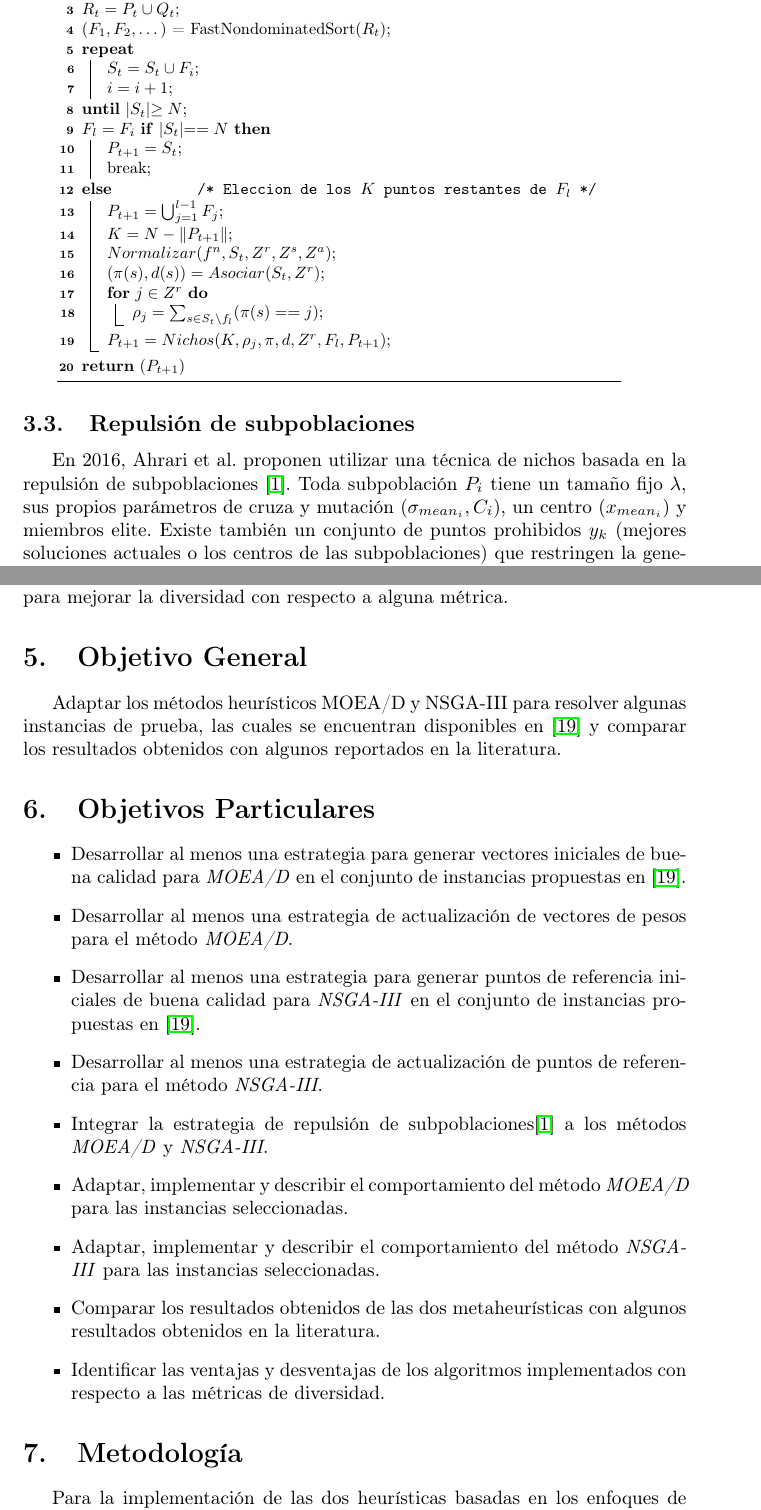
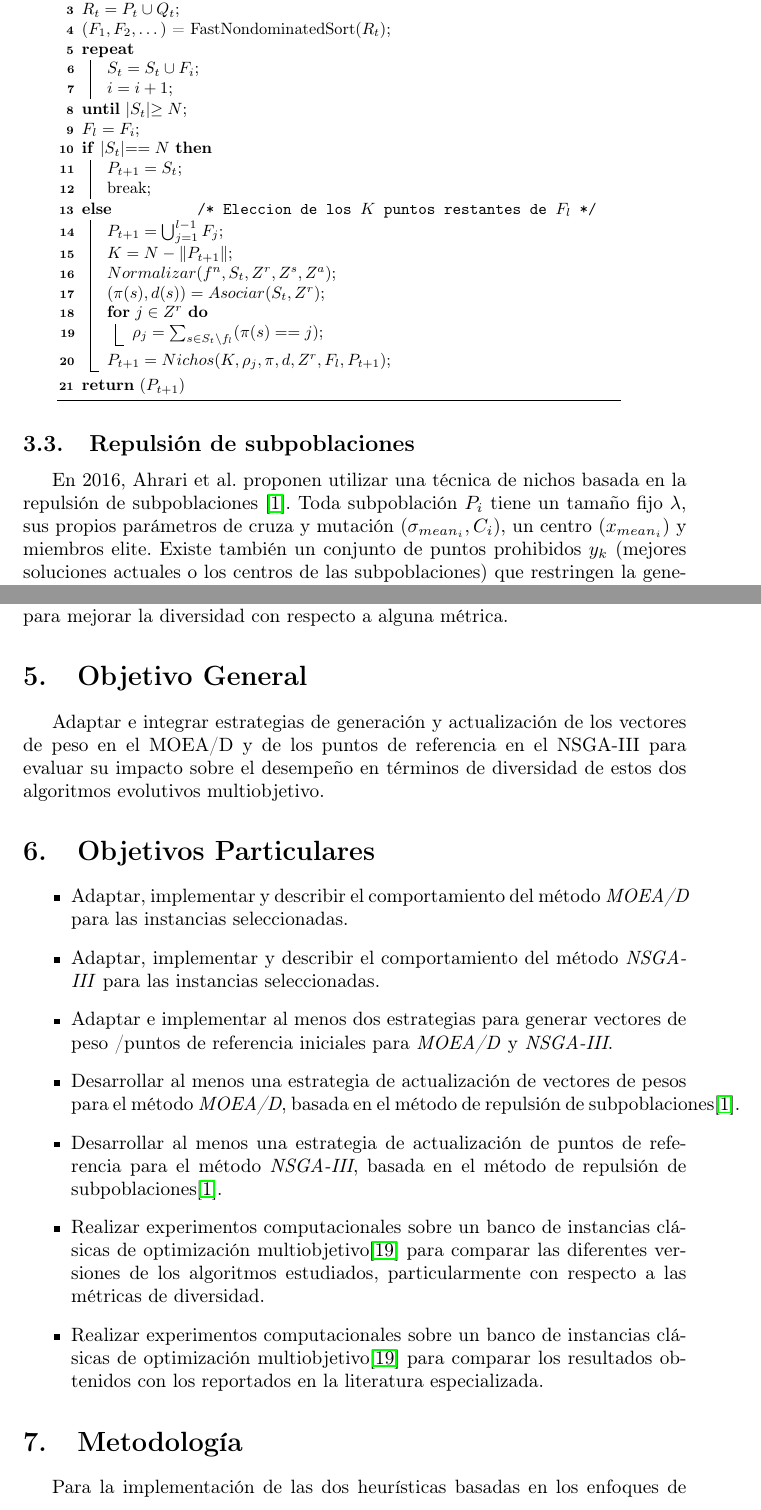
Before and after one commit to bt0DotNinja/propuesta, a LaTeX document (propuesta.tex): two parts of pages 10 and 13 of 17, joined at a grey line, cut so that both start at the same text. Compiled offline with pdfLaTeX.

Commit message:
definitions fix

```diff
--- a/propuesta.tex
+++ b/propuesta.tex
@@ -337,7 +337,7 @@ seguido de un conteo de nichos para seleccionar a los miembros del nivel $l$ en
    $S_t = S_t \cup F_i$\;
    $i=i+1$\;
    }
-   $F_l = F_i$
+   $F_l = F_i$\;
    \eIf{$|S_t| == N$}{
    $P_{t+1} = S_t$\;
    break\;
@@ -411,28 +411,26 @@ Tomando como referencia la técnica de repulsión de subpoblaciones proveniente
 
 \section{Objetivo General}
 
-Adaptar los métodos heurísticos MOEA/D y NSGA-III para resolver algunas instancias de prueba, las cuales se encuentran disponibles en \cite{zhang2008multiobjective} y comparar los resultados obtenidos con algunos reportados en la literatura.
+Adaptar e integrar estrategias de generación y actualización de los vectores de peso en el MOEA/D y de los puntos de referencia en el NSGA-III para  evaluar su impacto sobre el desempeño en términos de diversidad de estos dos algoritmos evolutivos multiobjetivo.
 
 \section{Objetivos Particulares}
 
 \begin{itemize}
-\item Desarrollar al menos una estrategia para generar vectores iniciales de buena calidad para \emph{MOEA/D} en el conjunto de instancias propuestas en \cite{zhang2008multiobjective}.
-
-\item Desarrollar al menos una estrategia de actualización de vectores de pesos para el método \emph{MOEA/D}.
-
-\item Desarrollar al menos una estrategia para generar puntos de referencia iniciales de buena calidad para \emph{NSGA-III} en el conjunto de instancias propuestas en \cite{zhang2008multiobjective}.
-
-\item Desarrollar al menos una estrategia de actualización de puntos de referencia para el método \emph{NSGA-III}.
-
-\item Integrar la estrategia de repulsión de subpoblaciones\cite{ahrari2016multimodal} a los métodos \emph{MOEA/D} y \emph{NSGA-III}.
 
 \item Adaptar, implementar y describir el comportamiento del método \emph{MOEA/D} para las instancias seleccionadas.
 
 \item Adaptar, implementar y describir el comportamiento del método \emph{NSGA-III} para las instancias seleccionadas.
 
-\item Comparar los resultados obtenidos de las dos metaheurísticas con algunos resultados obtenidos en la literatura.
+\item Adaptar e implementar al menos dos estrategias para generar vectores de peso /puntos de referencia iniciales para \emph{MOEA/D} y \emph{NSGA-III}.
 
-\item Identificar las ventajas y desventajas de los algoritmos implementados con respecto a las métricas de diversidad.
+\item Desarrollar al menos una estrategia de actualización de vectores de pesos para el método \emph{MOEA/D}, basada en el método de repulsión de subpoblaciones\cite{ahrari2016multimodal}.
+
+\item Desarrollar al menos una estrategia de actualización de puntos de referencia para el método \emph{NSGA-III}, basada en el método de repulsión de subpoblaciones\cite{ahrari2016multimodal}.
+
+\item Realizar experimentos computacionales sobre un banco de instancias clásicas de optimización multiobjetivo\cite{zhang2008multiobjective} para comparar las diferentes versiones de los algoritmos estudiados, particularmente con respecto a las métricas de diversidad.
+
+\item Realizar experimentos computacionales sobre un banco de instancias clásicas de optimización multiobjetivo\cite{zhang2008multiobjective} para comparar los resultados obtenidos con los reportados en la literatura especializada.
+
 \end{itemize}
 
 
```
Also changed, not shown: bibliografia.bib (+20 -0 lines), propuesta.tex (6 more changed lines).
